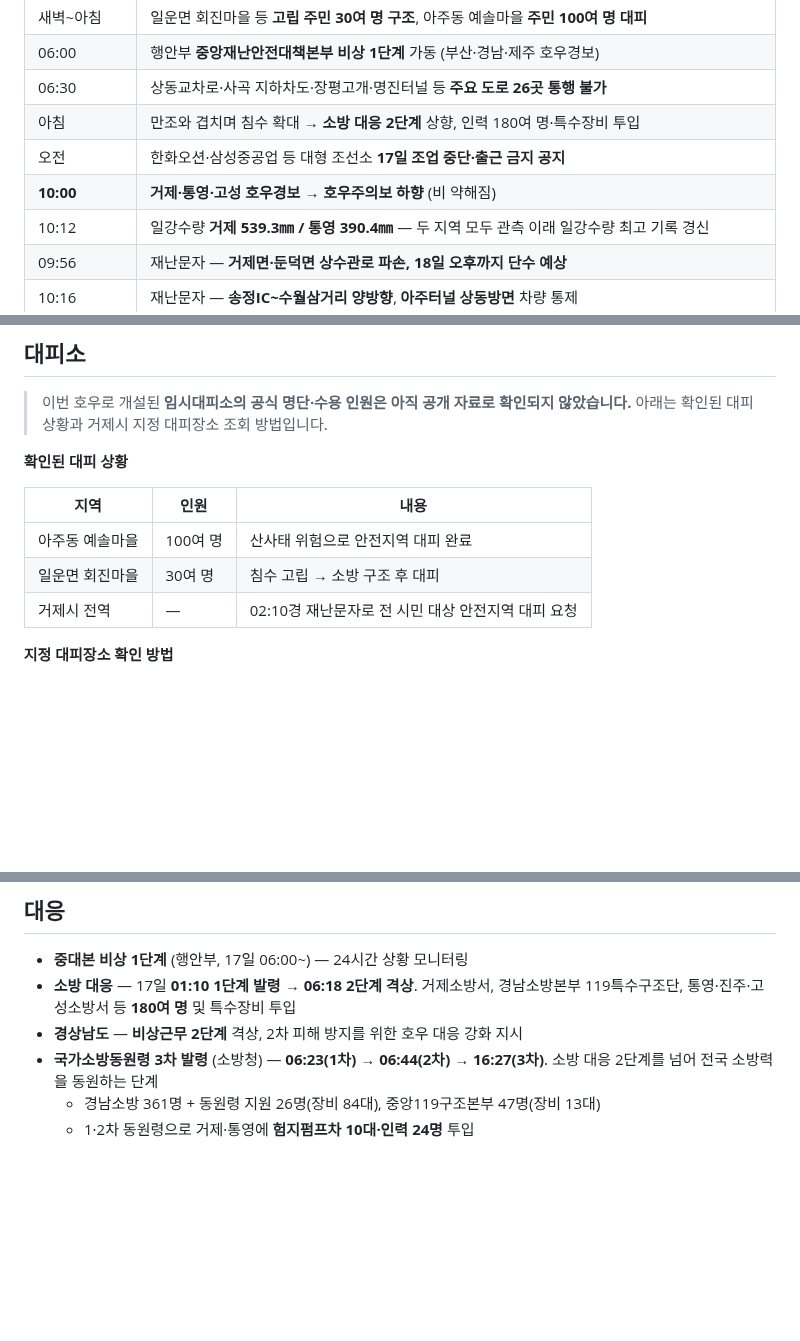
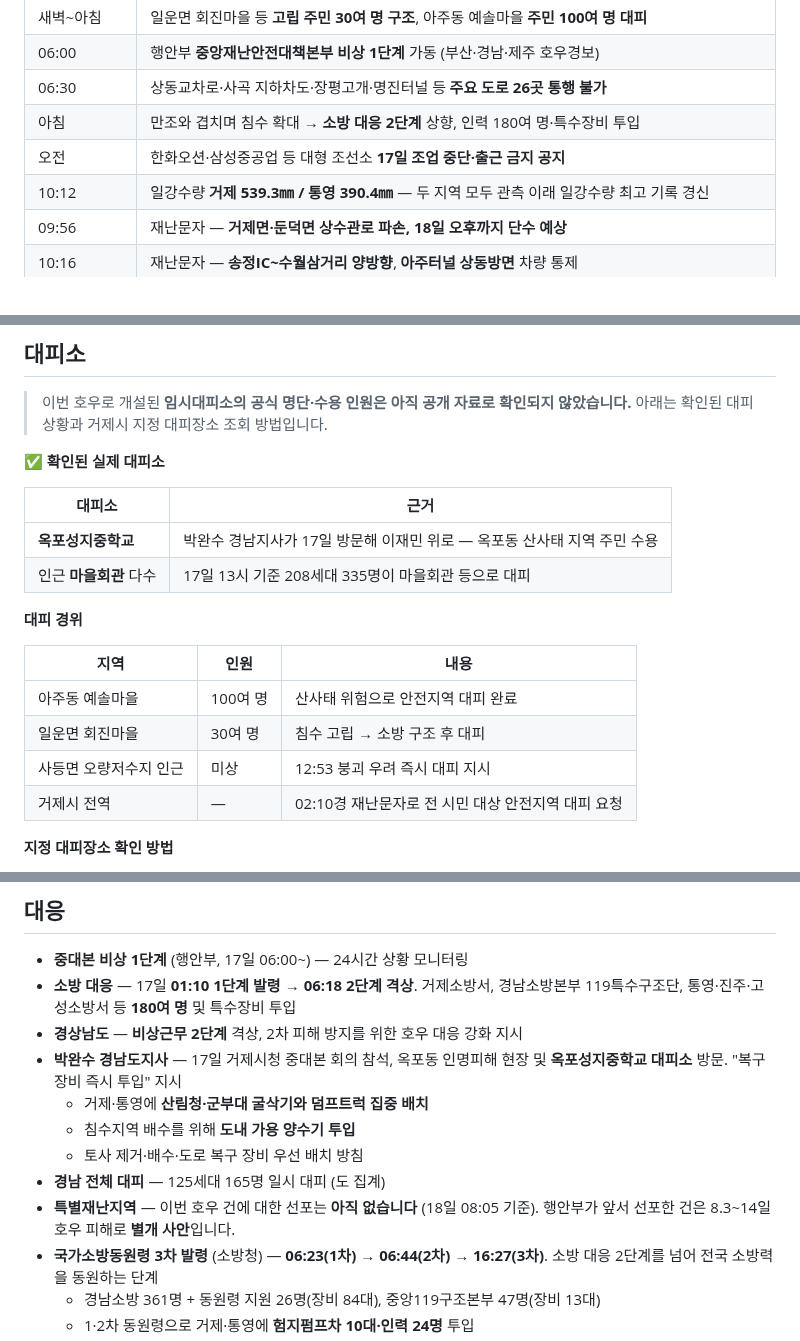
Before and after one commit to peterpantong/-, a Markdown page: geoje-heavy-rain-2026-08.md, 3 parts joined by grey strips. Rendered like a GitHub page; blank space fills up the shorter version.

```diff
--- a/geoje-heavy-rain-2026-08.md
+++ b/geoje-heavy-rain-2026-08.md
@@ -57,7 +59,6 @@
 | 06:30 | 상동교차로·사곡 지하차도·장평고개·명진터널 등 **주요 도로 26곳 통행 불가** |
 | 아침 | 만조와 겹치며 침수 확대 → **소방 대응 2단계** 상향, 인력 180여 명·특수장비 투입 |
 | 오전 | 한화오션·삼성중공업 등 대형 조선소 **17일 조업 중단·출근 금지 공지** |
-| **10:00** | **거제·통영·고성 호우경보 → 호우주의보 하향** (비 약해짐) |
 | 10:12 | 일강수량 **거제 539.3㎜ / 통영 390.4㎜** — 두 지역 모두 관측 이래 일강수량 최고 기록 경신 |
 | 09:56 | 재난문자 — **거제면·둔덕면 상수관로 파손, 18일 오후까지 단수 예상** |
 | 10:16 | 재난문자 — **송정IC~수월삼거리 양방향**, **아주터널 상동방면** 차량 통제 |
@@ -449,12 +468,20 @@
 
 > 이번 호우로 개설된 **임시대피소의 공식 명단·수용 인원은 아직 공개 자료로 확인되지 않았습니다.** 아래는 확인된 대피 상황과 거제시 지정 대피장소 조회 방법입니다.
 
-**확인된 대피 상황**
+**✅ 확인된 실제 대피소**
+
+| 대피소 | 근거 |
+|---|---|
+| **옥포성지중학교** | 박완수 경남지사가 17일 방문해 이재민 위로 — 옥포동 산사태 지역 주민 수용 |
+| 인근 **마을회관** 다수 | 17일 13시 기준 208세대 335명이 마을회관 등으로 대피 |
+
+**대피 경위**
 
 | 지역 | 인원 | 내용 |
 |---|---|---|
 | 아주동 예솔마을 | 100여 명 | 산사태 위험으로 안전지역 대피 완료 |
 | 일운면 회진마을 | 30여 명 | 침수 고립 → 소방 구조 후 대피 |
+| 사등면 오량저수지 인근 | 미상 | 12:53 붕괴 우려 즉시 대피 지시 |
 | 거제시 전역 | — | 02:10경 재난문자로 전 시민 대상 안전지역 대피 요청 |
 
 **지정 대피장소 확인 방법**
@@ -473,6 +500,12 @@
 - **중대본 비상 1단계** (행안부, 17일 06:00~) — 24시간 상황 모니터링
 - **소방 대응** — 17일 **01:10 1단계 발령 → 06:18 2단계 격상**. 거제소방서, 경남소방본부 119특수구조단, 통영·진주·고성소방서 등 **180여 명** 및 특수장비 투입
 - **경상남도** — **비상근무 2단계** 격상, 2차 피해 방지를 위한 호우 대응 강화 지시
+- **박완수 경남도지사** — 17일 거제시청 중대본 회의 참석, 옥포동 인명피해 현장 및 **옥포성지중학교 대피소** 방문. "복구 장비 즉시 투입" 지시
+  - 거제·통영에 **산림청·군부대 굴삭기와 덤프트럭 집중 배치**
+  - 침수지역 배수를 위해 **도내 가용 양수기 투입**
+  - 토사 제거·배수·도로 복구 장비 우선 배치 방침
+- **경남 전체 대피** — 125세대 165명 일시 대피 (도 집계)
+- **특별재난지역** — 이번 호우 건에 대한 선포는 **아직 없습니다** (18일 08:05 기준). 행안부가 앞서 선포한 건은 8.3~14일 호우 피해로 **별개 사안**입니다.
 - **국가소방동원령 3차 발령** (소방청) — **06:23(1차) → 06:44(2차) → 16:27(3차)**. 소방 대응 2단계를 넘어 전국 소방력을 동원하는 단계
   - 경남소방 361명 + 동원령 지원 26명(장비 84대), 중앙119구조본부 47명(장비 13대)
   - 1·2차 동원령으로 거제·통영에 **험지펌프차 10대·인력 24명** 투입
```
Also changed, not shown: other parts of geoje-heavy-rain-2026-08.md (+67 -36 lines).
